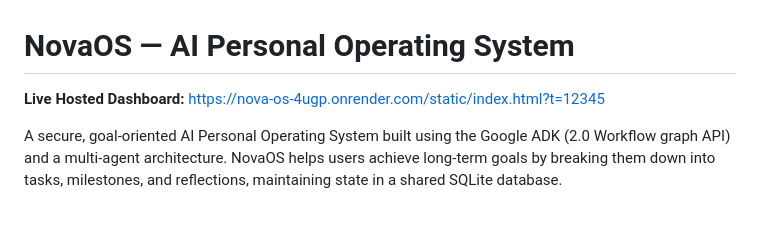
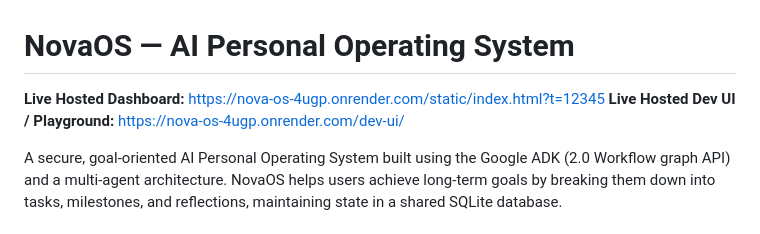
Before and after one commit to Droquix/Nova-OS, a Markdown page: README.md, the part around the change. Rendered like a GitHub page.

Commit message:
docs: Add live Dev UI playground link to README and submission writeup

```diff
--- a/README.md
+++ b/README.md
@@ -1,6 +1,7 @@
 # NovaOS — AI Personal Operating System
 
 **Live Hosted Dashboard:** [https://nova-os-4ugp.onrender.com/static/index.html?t=12345](https://nova-os-4ugp.onrender.com/static/index.html?t=12345)
+**Live Hosted Dev UI / Playground:** [https://nova-os-4ugp.onrender.com/dev-ui/](https://nova-os-4ugp.onrender.com/dev-ui/)
 
 A secure, goal-oriented AI Personal Operating System built using the Google ADK (2.0 Workflow graph API) and a multi-agent architecture. NovaOS helps users achieve long-term goals by breaking them down into tasks, milestones, and reflections, maintaining state in a shared SQLite database.
 
```
Also changed, not shown: SUBMISSION_WRITEUP.md (+1 -0 lines).
